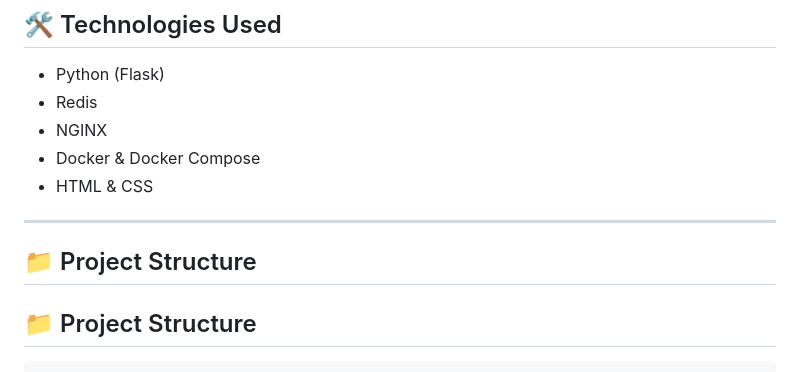
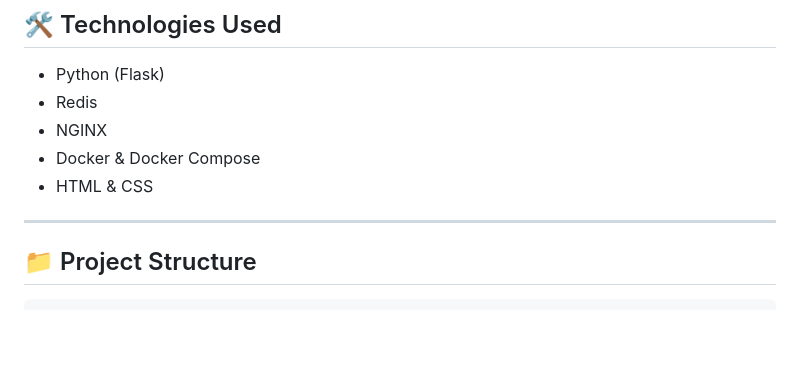
Before and after one commit to Suad-DevOps/containers-challenge, a Markdown page: README.md, the part around the change. GitHub-like rendering; blank space fills up the shorter version.

Commit message:
Fix duplicate project structure in README

````diff
--- a/README.md
+++ b/README.md
@@ -18,7 +18,7 @@ To make the app scalable, I ran multiple instances of the Flask service with NGI
 
 ---
 
-## 📁 Project Structure
+
 ## 📁 Project Structure
 
 ```
````
